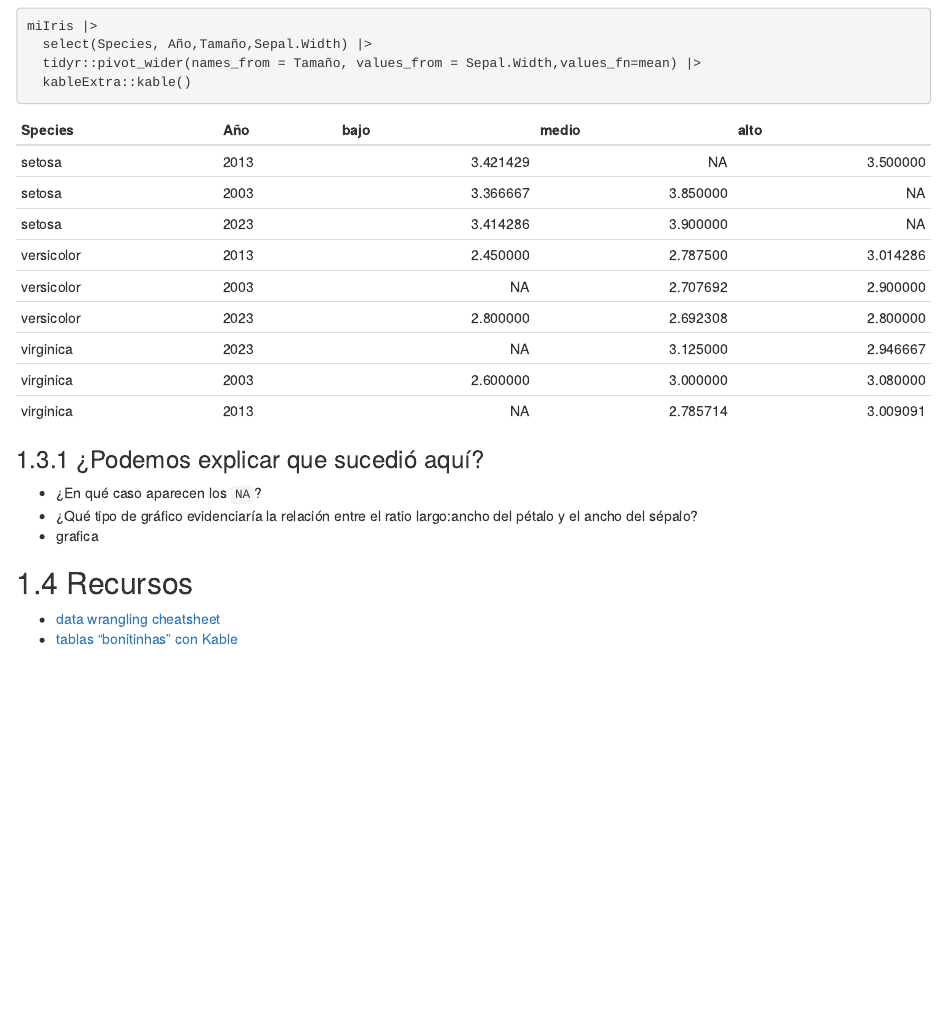
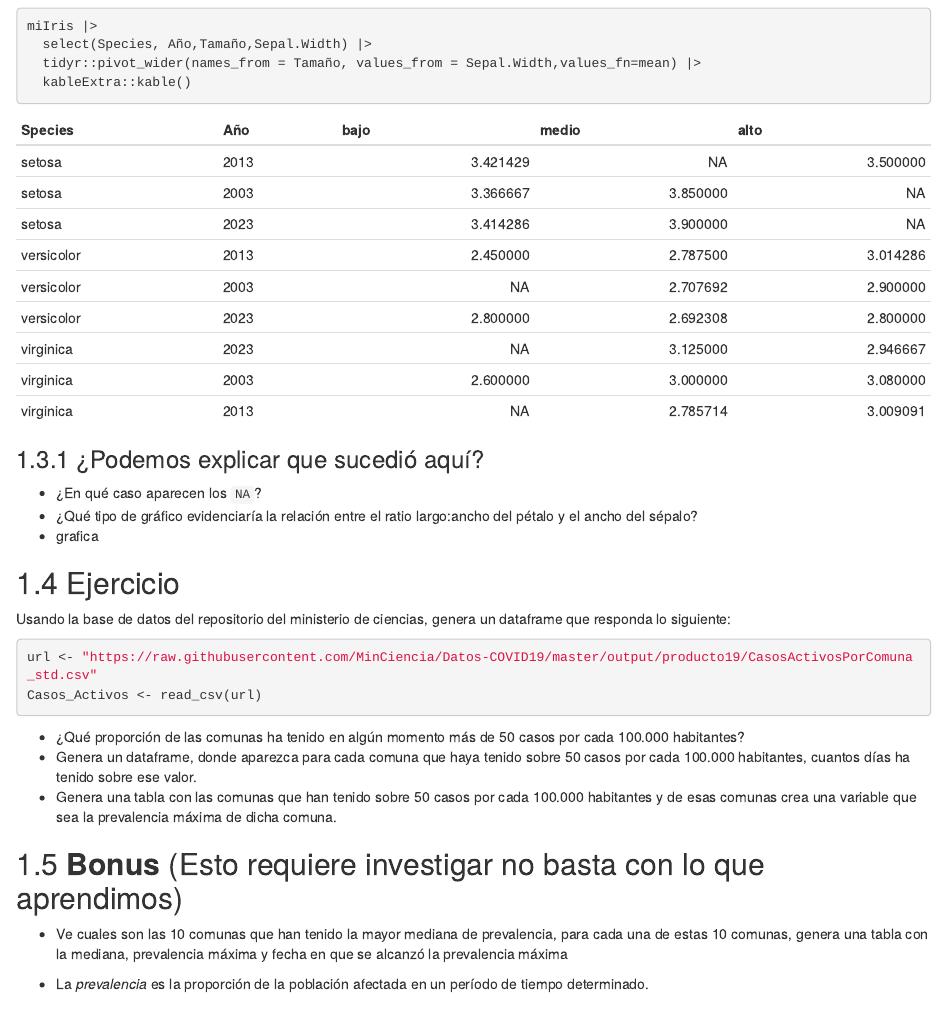
Before and after one commit to CBIT200-Programacion-Geoespacial/CBIT200-Programacion-Geoespacial.github.io, an R Markdown document (CursoProgramacion/02-dplyr.Rmd): the page in a window 1100 px wide, from 3910 px down. Rendered offline with R 4.5, knitr and Pandoc, with nearby package versions; drawn as R Markdown's standard HTML page in place of the format the file asks for; code that draws random numbers runs with fixed seeds of ours.

Commit message:
added exercises

````diff
--- a/CursoProgramacion/02-dplyr.Rmd
+++ b/CursoProgramacion/02-dplyr.Rmd
@@ -189,6 +189,28 @@ miIris |>
     largo:ancho del pétalo y el ancho del sépalo?
 -   grafica
 
+## Ejercicio
+
+Usando la base de datos del repositorio del ministerio de ciencias, genera un dataframe que responda lo siguiente:
+
+```{r eval=FALSE}
+url <- "https://raw.githubusercontent.com/MinCiencia/Datos-COVID19/master/output/producto19/CasosActivosPorComuna_std.csv"
+Casos_Activos <- read_csv(url)
+```
+
+
+* ¿Qué proporción de las comunas ha tenido en algún momento más de 50 casos por cada 100.000 habitantes?
+* Genera un dataframe, donde aparezca para cada comuna que haya tenido sobre 50 casos por cada 100.000 habitantes, cuantos días ha tenido sobre ese valor.
+* Genera una tabla con las comunas que han tenido sobre 50 casos por cada 100.000 habitantes y de esas comunas crea una variable que sea la prevalencia máxima de dicha comuna.
+
+## **Bonus** (Esto requiere investigar no basta con lo que aprendimos)
+
+* Ve cuales son las 10 comunas que han tenido la mayor mediana de prevalencia, para cada una de estas 10 comunas, genera una tabla con la mediana, prevalencia máxima y fecha en que se alcanzó la prevalencia máxima
+
+* La _prevalencia_ es la proporción de la población afectada en un período de tiempo determinado.
+
+
+
 ## Recursos
 
 -   [data wrangling cheatsheet](https://www.rstudio.com/wp-content/uploads/2015/02/data-wrangling-cheatsheet.pdf)
````
Also changed, not shown: 6 other files.
